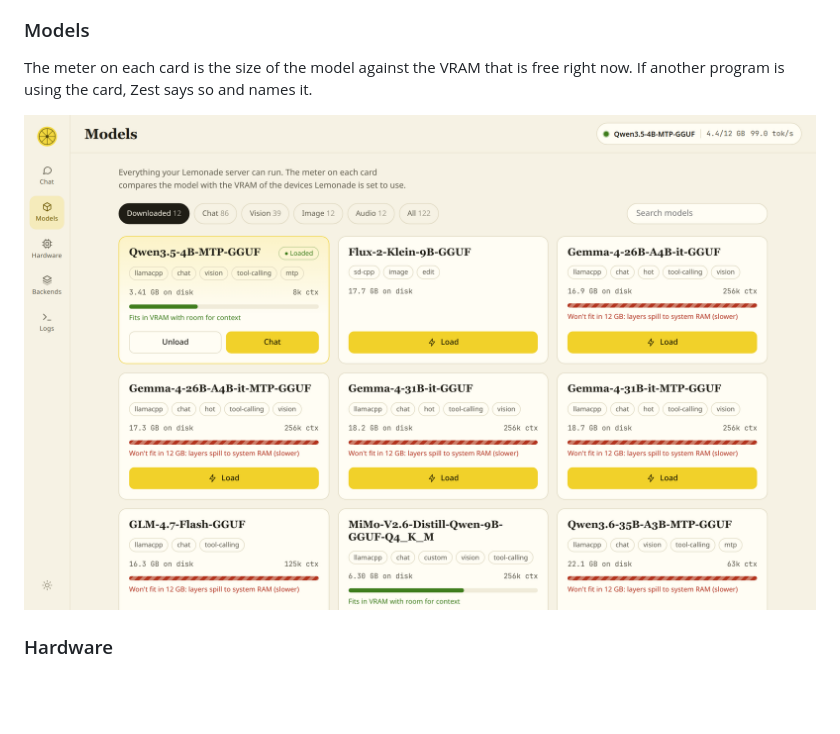
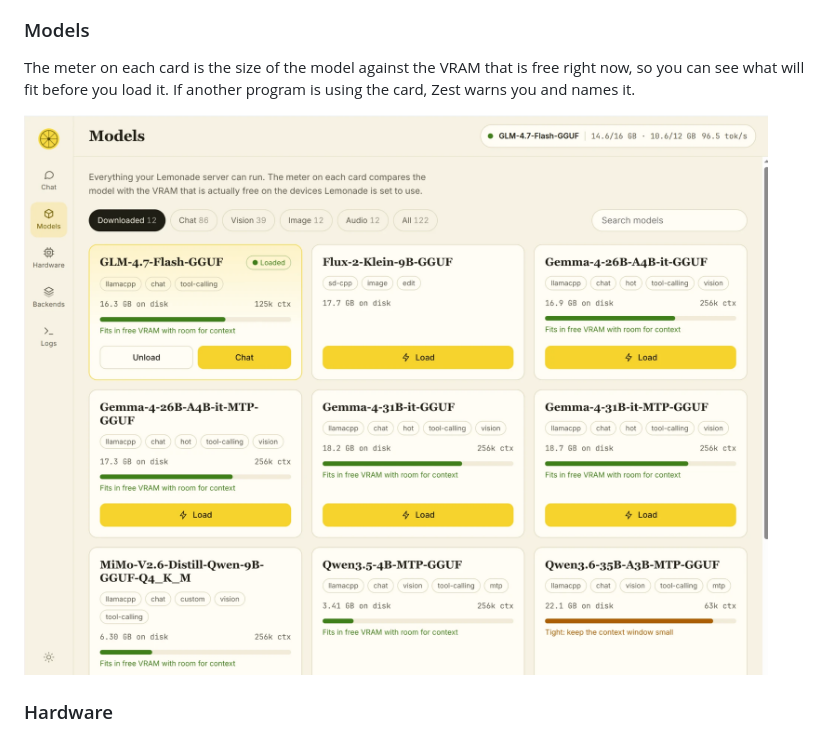
Before and after one commit to yudhanjaya/Shoggoth, a Markdown page: README.md, the part around the change. Rendered like a GitHub page; pictures changed too: docs/screenshots/models.png; blank space fills up the shorter version.

Commit message:
Update the Models screenshot
Co-Authored-By: Claude Sonnet 5.5 <noreply@anthropic.com>

```diff
--- a/README.md
+++ b/README.md
@@ -23,7 +23,7 @@ Streaming answers with speed stats, a model picker, and per-chat settings.
 ![Chat](docs/screenshots/chat-empty.png)
 
 ### Models
-The meter on each card is the size of the model against the VRAM that is free right now. If another program is using the card, Zest says so and names it.
+The meter on each card is the size of the model against the VRAM that is free right now, so you can see what will fit before you load it. If another program is using the card, Zest warns you and names it.
 
 ![Models](docs/screenshots/models.png)
 
```
